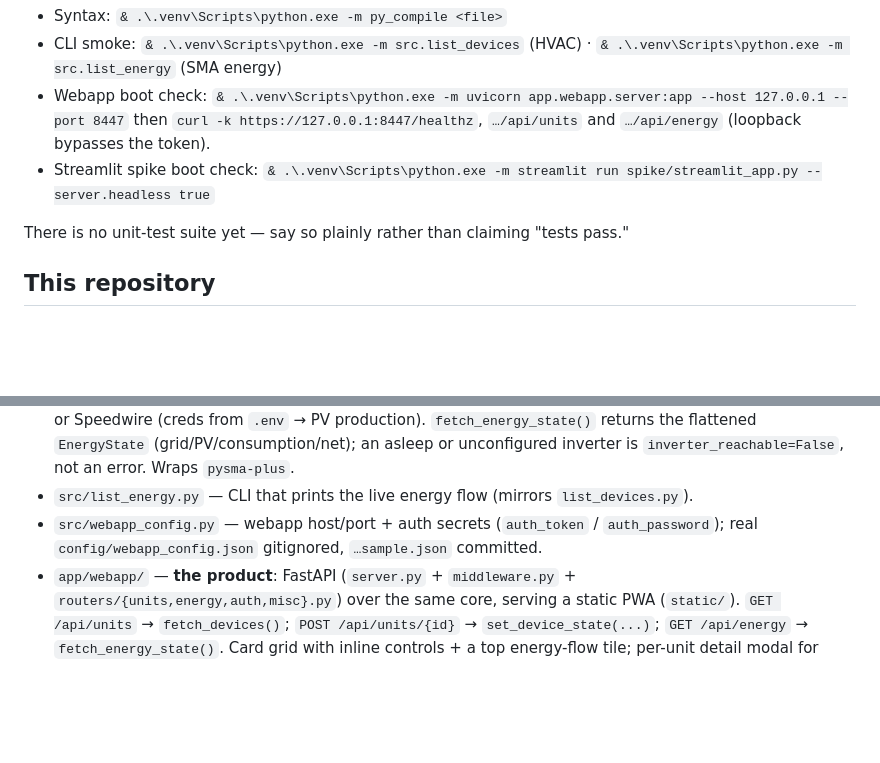
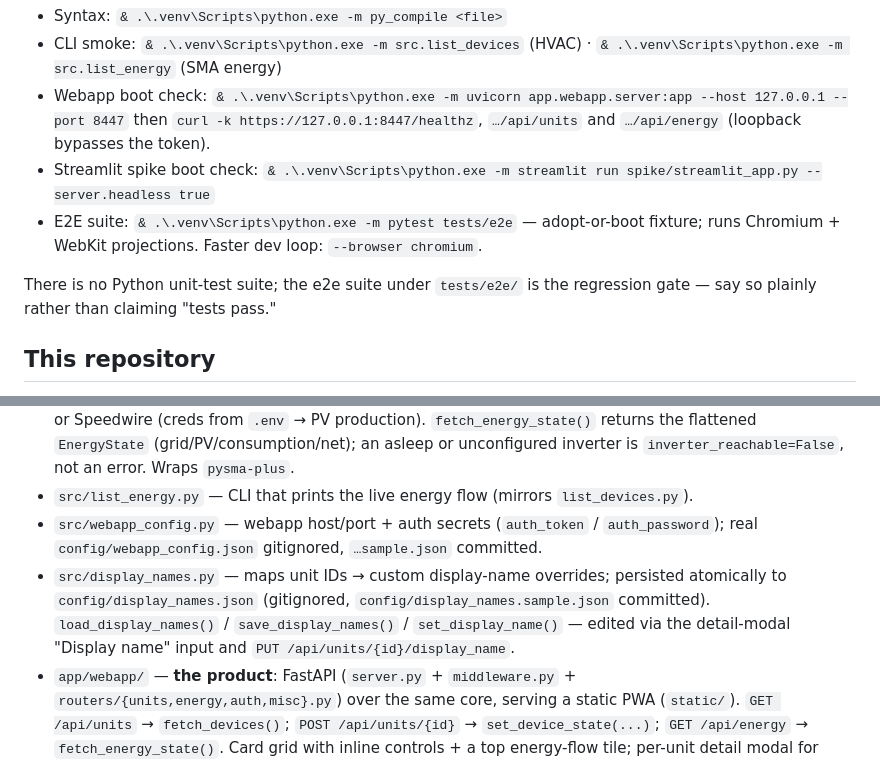
Before and after one commit to ferraroroberto/home-automation, a Markdown page: CLAUDE.md, 2 parts joined by grey strips. GitHub-like rendering; blank space fills up the shorter version.

```diff
--- a/CLAUDE.md
+++ b/CLAUDE.md
@@ -47,8 +47,9 @@ Windows / PowerShell:
 - CLI smoke: `& .\.venv\Scripts\python.exe -m src.list_devices` (HVAC) · `& .\.venv\Scripts\python.exe -m src.list_energy` (SMA energy)
 - Webapp boot check: `& .\.venv\Scripts\python.exe -m uvicorn app.webapp.server:app --host 127.0.0.1 --port 8447` then `curl -k https://127.0.0.1:8447/healthz`, `…/api/units` and `…/api/energy` (loopback bypasses the token).
 - Streamlit spike boot check: `& .\.venv\Scripts\python.exe -m streamlit run spike/streamlit_app.py --server.headless true`
+- E2E suite: `& .\.venv\Scripts\python.exe -m pytest tests/e2e` — adopt-or-boot fixture; runs Chromium + WebKit projections. Faster dev loop: `--browser chromium`.
 
-There is no unit-test suite yet — say so plainly rather than claiming "tests pass."
+There is no Python unit-test suite; the e2e suite under `tests/e2e/` is the regression gate — say so plainly rather than claiming "tests pass."
 
 ## This repository
 Proof-of-concept for reading and controlling Mitsubishi Electric HVAC units, ahead of a **solar load-balancing automation** (the eventual goal: shift HVAC load to match PV generation — see the sister `pvgis` repo for the solar-output estimate side).
@@ -61,6 +62,7 @@ Proof-of-concept for reading and controlling Mitsubishi Electric HVAC units, ahe
 - `src/sma_client.py` — async, UI-free read of the **SMA solar/energy** devices (issue #21): prefer Sunny Portal cloud energy-balance when `SMA_CLOUD_PLANT_ID` is set, otherwise local Sunny Home Manager / energy meter over Speedwire (no creds → grid import/export) + the PV inverter over either local ennexOS or Speedwire (creds from `.env` → PV production). `fetch_energy_state()` returns the flattened `EnergyState` (grid/PV/consumption/net); an asleep or unconfigured inverter is `inverter_reachable=False`, not an error. Wraps `pysma-plus`.
 - `src/list_energy.py` — CLI that prints the live energy flow (mirrors `list_devices.py`).
 - `src/webapp_config.py` — webapp host/port + auth secrets (`auth_token` / `auth_password`); real `config/webapp_config.json` gitignored, `…sample.json` committed.
+- `src/display_names.py` — maps unit IDs → custom display-name overrides; persisted atomically to `config/display_names.json` (gitignored, `config/display_names.sample.json` committed). `load_display_names()` / `save_display_names()` / `set_display_name()` — edited via the detail-modal "Display name" input and `PUT /api/units/{id}/display_name`.
 - `app/webapp/` — **the product**: FastAPI (`server.py` + `middleware.py` + `routers/{units,energy,auth,misc}.py`) over the same core, serving a static PWA (`static/`). `GET /api/units` → `fetch_devices()`; `POST /api/units/{id}` → `set_device_state(...)`; `GET /api/energy` → `fetch_energy_state()`. Card grid with inline controls + a top energy-flow tile; per-unit detail modal for mode + vanes. `manager.py` (adopt-or-spawn / restart / stop for uvicorn, reading host/port from `webapp_config`) lives here too — at the **canonical fleet path** `app.webapp.manager` so the `projects.toml` `restart_cmd` is identical to every other tray-owned app.
 - `app/tray/` — the **Windows tray** that owns the webapp lifecycle (`tray.bat` → `python -m app.tray`). `tray.py` (pystray icon + menu), `__main__.py` (entry); the tray imports `WebappManager` from `app.webapp.manager`. `single_instance.py` + `tray_lifecycle.ps1` are **vendored verbatim** from `project-scaffolding` — never edit per-app.
 - `scripts/` — `gen_ssl_cert.py` (self-signed CA+leaf, Tailscale-aware SANs), `gen_token.py` / `set_password.py` (auth), `gen_icons.py` (PWA icons; Pillow dev-only).
```
Also changed, not shown: README.md (+24 -1 lines).
